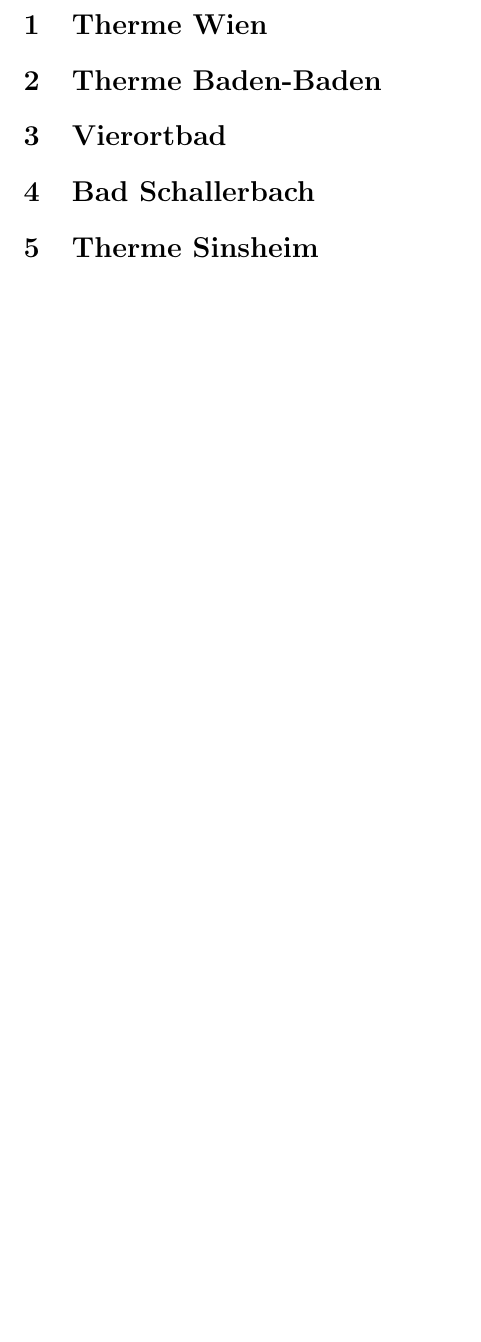
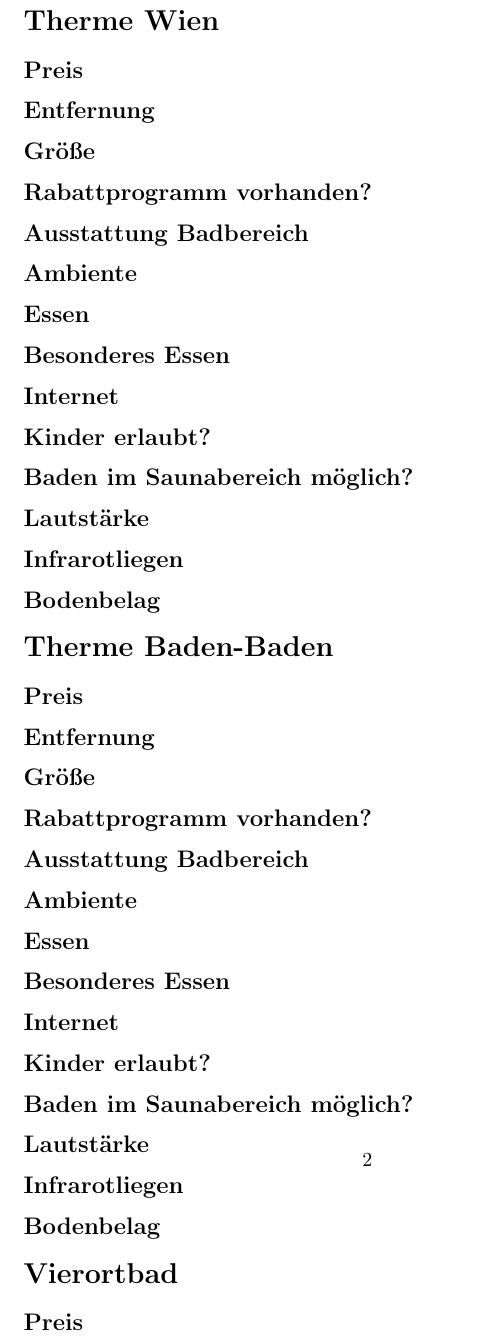
Before and after one commit to sidri-zip/thermentour, a LaTeX document (main.tex): part of the page before the commit and part of page 2 of 2 after it, cut so that both start at the same text, the shorter picture padded with empty space. Compiled offline with pdfLaTeX.

Commit message:
add visited places and categories

```diff
--- a/main.tex
+++ b/main.tex
@@ -8,13 +8,99 @@
 \maketitle
 
-\section{Therme Wien}
+%\section*{Thermenname}
+%\subsection*{Preis}
+%\subsection*{Entfernung}
+%\subsection*{Größe}
+%\subsection*{Rabattprogramm vorhanden?}
+%\subsection*{Ausstattung Badbereich}
+%\subsection*{Ambiente}
+%\subsection*{Essen}
+%\subsection*{Besonderes Essen}
+%\subsection*{Internet}
+%\subsection*{Kinder erlaubt?}
+%\subsection*{Baden im Saunabereich möglich?}
+%\subsection*{Lautstärke}
+%\subsection*{Infrarotliegen}
+%\subsection*{Bodenbelag}
 
-\section{Therme Baden-Baden}
+\section*{Therme Wien}
+\subsection*{Preis}
+\subsection*{Entfernung}
+\subsection*{Größe}
+\subsection*{Rabattprogramm vorhanden?}
+\subsection*{Ausstattung Badbereich}
+\subsection*{Ambiente}
+\subsection*{Essen}
+\subsection*{Besonderes Essen}
+\subsection*{Internet}
+\subsection*{Kinder erlaubt?}
+\subsection*{Baden im Saunabereich möglich?}
+\subsection*{Lautstärke}
+\subsection*{Infrarotliegen}
+\subsection*{Bodenbelag}
 
-\section{Vierortbad}
+\section*{Therme Baden-Baden}
+\subsection*{Preis}
+\subsection*{Entfernung}
+\subsection*{Größe}
+\subsection*{Rabattprogramm vorhanden?}
+\subsection*{Ausstattung Badbereich}
+\subsection*{Ambiente}
+\subsection*{Essen}
+\subsection*{Besonderes Essen}
+\subsection*{Internet}
+\subsection*{Kinder erlaubt?}
+\subsection*{Baden im Saunabereich möglich?}
+\subsection*{Lautstärke}
+\subsection*{Infrarotliegen}
+\subsection*{Bodenbelag}
 
-\section{Bad Schallerbach}
+\section*{Vierortbad}
+\subsection*{Preis}
+\subsection*{Entfernung}
+\subsection*{Größe}
+\subsection*{Rabattprogramm vorhanden?}
+\subsection*{Ausstattung Badbereich}
+\subsection*{Ambiente}
+\subsection*{Essen}
+\subsection*{Besonderes Essen}
+\subsection*{Internet}
+\subsection*{Kinder erlaubt?}
+\subsection*{Baden im Saunabereich möglich?}
+\subsection*{Lautstärke}
+\subsection*{Infrarotliegen}
+\subsection*{Bodenbelag}
 
-\section{Therme Sinsheim}
+\section*{Bad Schallerbach}
+\subsection*{Preis}
+\subsection*{Entfernung}
+\subsection*{Größe}
+\subsection*{Rabattprogramm vorhanden?}
+\subsection*{Ausstattung Badbereich}
+\subsection*{Ambiente}
+\subsection*{Essen}
+\subsection*{Besonderes Essen}
+\subsection*{Internet}
+\subsection*{Kinder erlaubt?}
+\subsection*{Baden im Saunabereich möglich?}
+\subsection*{Lautstärke}
+\subsection*{Infrarotliegen}
+\subsection*{Bodenbelag}
+
+\section*{Therme Sinsheim}
+\subsection*{Preis}
+\subsection*{Entfernung}
+\subsection*{Größe}
+\subsection*{Rabattprogramm vorhanden?}
+\subsection*{Ausstattung Badbereich}
+\subsection*{Ambiente}
+\subsection*{Essen}
+\subsection*{Besonderes Essen}
+\subsection*{Internet}
+\subsection*{Kinder erlaubt?}
+\subsection*{Baden im Saunabereich möglich?}
+\subsection*{Lautstärke}
+\subsection*{Infrarotliegen}
+\subsection*{Bodenbelag}
 
 \end{document}
```
Also changed, not shown: main.tex (2 more changed lines).
